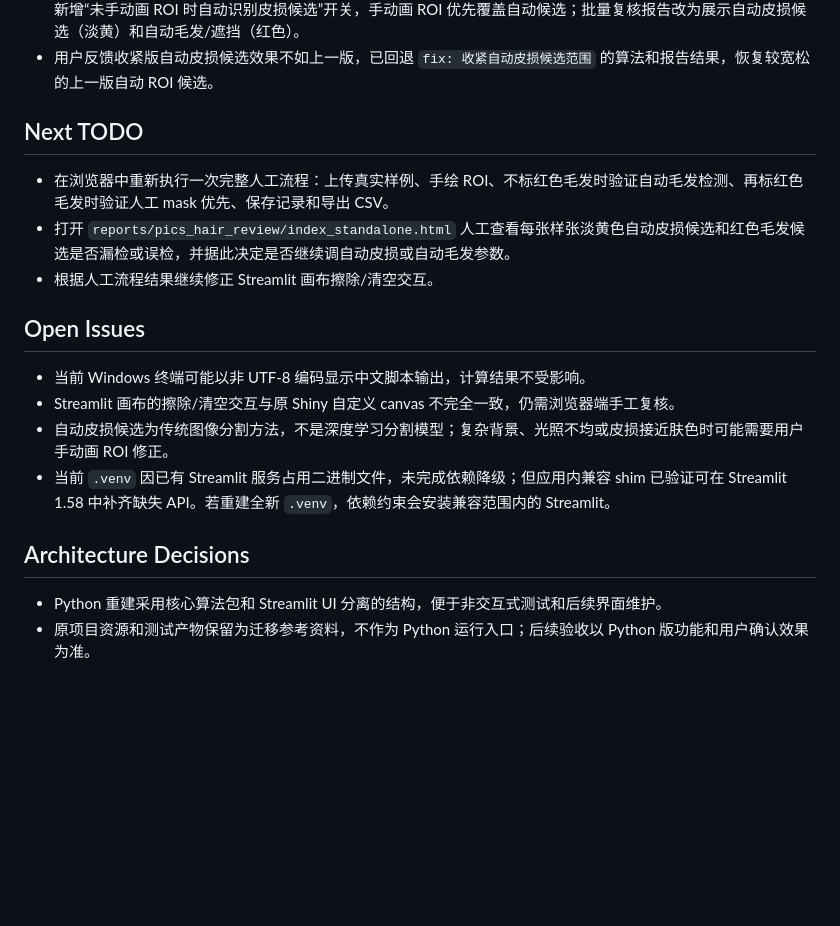
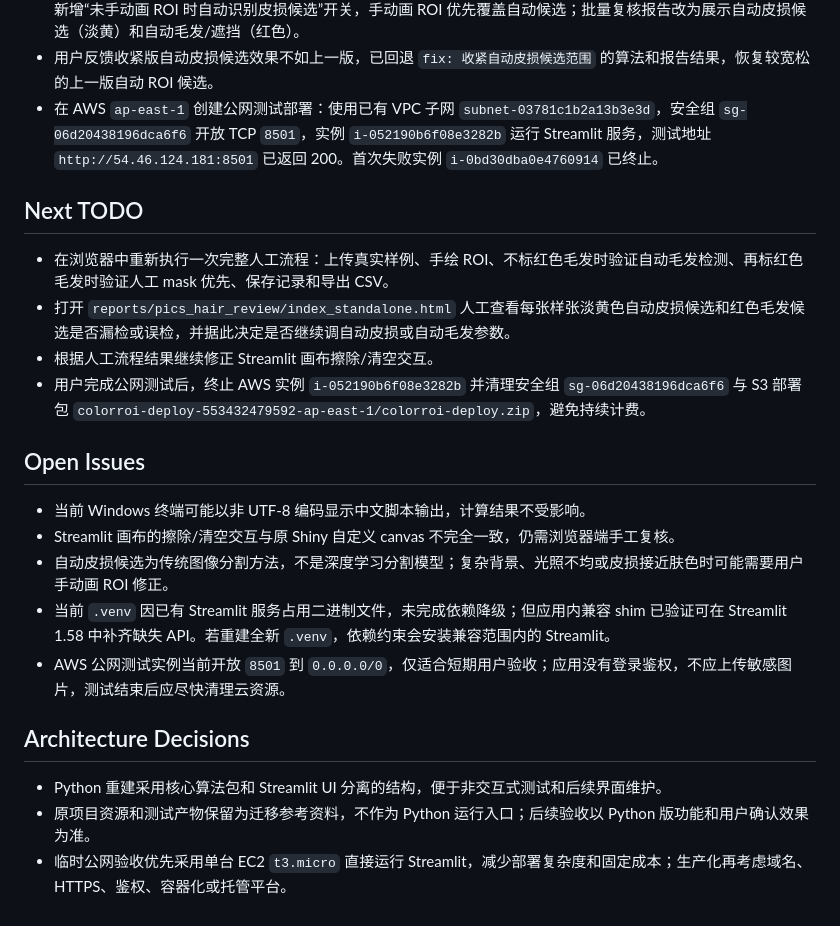
Before and after one commit to zh23jemu/ColorROI-Analyzer-py, a Markdown page: AGENTS.md, the part around one of its changes. Rendered like a GitHub page; blank space fills up the shorter version.

Commit message:
docs: 记录 AWS 公网测试部署
记录 ap-east-1 临时 EC2 部署的实例、测试地址、安全组与后续清理事项，便于用户验收后回收资源。

```diff
--- a/AGENTS.md
+++ b/AGENTS.md
@@ -64,12 +64,14 @@
 - 根据用户反馈更新 README 和样张复核报告文案，明确报告只用于确认自动毛发/遮挡识别效果，不做自动皮损分割；正式分析中的皮损/ROI 仍由用户手动画黄色边界。
 - 新增 `auto_lesion_mask()` 和 `mask_to_boundary()`，支持传统图像分割生成自动皮损/ROI 候选；Streamlit 页面新增“未手动画 ROI 时自动识别皮损候选”开关，手动画 ROI 优先覆盖自动候选；批量复核报告改为展示自动皮损候选（淡黄）和自动毛发/遮挡（红色）。
 - 用户反馈收紧版自动皮损候选效果不如上一版，已回退 `fix: 收紧自动皮损候选范围` 的算法和报告结果，恢复较宽松的上一版自动 ROI 候选。
+- 在 AWS `ap-east-1` 创建公网测试部署：使用已有 VPC 子网 `subnet-03781c1b2a13b3e3d`，安全组 `sg-06d20438196dca6f6` 开放 TCP `8501`，实例 `i-052190b6f08e3282b` 运行 Streamlit 服务，测试地址 `http://54.46.124.181:8501` 已返回 200。首次失败实例 `i-0bd30dba0e4760914` 已终止。
 
 ## Next TODO
 
 - 在浏览器中重新执行一次完整人工流程：上传真实样例、手绘 ROI、不标红色毛发时验证自动毛发检测、再标红色毛发时验证人工 mask 优先、保存记录和导出 CSV。
 - 打开 `reports/pics_hair_review/index_standalone.html` 人工查看每张样张淡黄色自动皮损候选和红色毛发候选是否漏检或误检，并据此决定是否继续调自动皮损或自动毛发参数。
 - 根据人工流程结果继续修正 Streamlit 画布擦除/清空交互。
+- 用户完成公网测试后，终止 AWS 实例 `i-052190b6f08e3282b` 并清理安全组 `sg-06d20438196dca6f6` 与 S3 部署包 `colorroi-deploy-553432479592-ap-east-1/colorroi-deploy.zip`，避免持续计费。
 
 ## Open Issues
 
@@ -77,8 +79,10 @@
 - Streamlit 画布的擦除/清空交互与原 Shiny 自定义 canvas 不完全一致，仍需浏览器端手工复核。
 - 自动皮损候选为传统图像分割方法，不是深度学习分割模型；复杂背景、光照不均或皮损接近肤色时可能需要用户手动画 ROI 修正。
 - 当前 `.venv` 因已有 Streamlit 服务占用二进制文件，未完成依赖降级；但应用内兼容 shim 已验证可在 Streamlit 1.58 中补齐缺失 API。若重建全新 `.venv`，依赖约束会安装兼容范围内的 Streamlit。
+- AWS 公网测试实例当前开放 `8501` 到 `0.0.0.0/0`，仅适合短期用户验收；应用没有登录鉴权，不应上传敏感图片，测试结束后应尽快清理云资源。
 
 ## Architecture Decisions
 
 - Python 重建采用核心算法包和 Streamlit UI 分离的结构，便于非交互式测试和后续界面维护。
 - 原项目资源和测试产物保留为迁移参考资料，不作为 Python 运行入口；后续验收以 Python 版功能和用户确认效果为准。
+- 临时公网验收优先采用单台 EC2 `t3.micro` 直接运行 Streamlit，减少部署复杂度和固定成本；生产化再考虑域名、HTTPS、鉴权、容器化或托管平台。
```
Also changed, not shown: other parts of AGENTS.md (+1 -1 lines).
